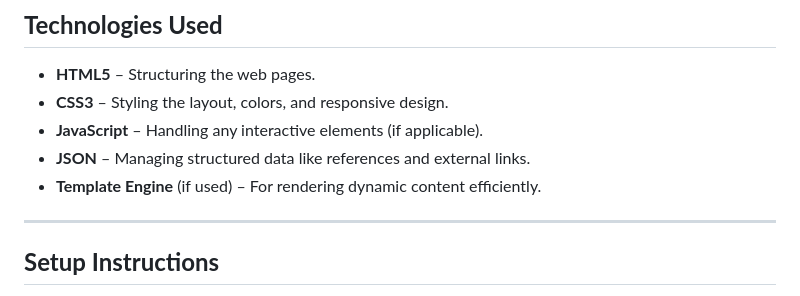
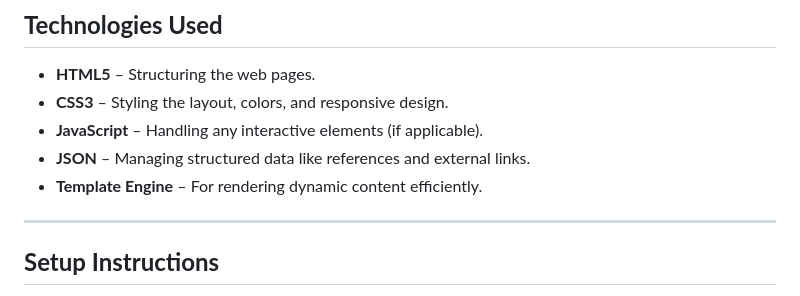
Before and after one commit to royanikseresht/WebLegacy, a Markdown page: README.md, the part around the change. GitHub-like rendering.

```diff
--- a/README.md
+++ b/README.md
@@ -84,7 +84,7 @@ web-legacy-project/
 - **CSS3** – Styling the layout, colors, and responsive design.
 - **JavaScript** – Handling any interactive elements (if applicable).
 - **JSON** – Managing structured data like references and external links.
-- **Template Engine** (if used) – For rendering dynamic content efficiently.
+- **Template Engine** – For rendering dynamic content efficiently.
 
 ---
 
```
